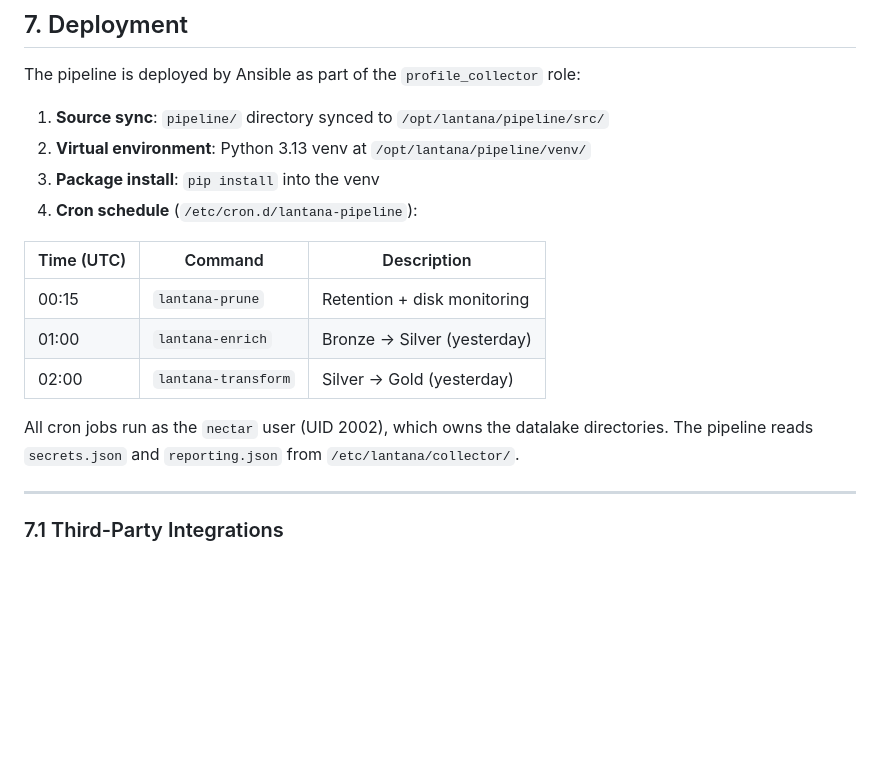
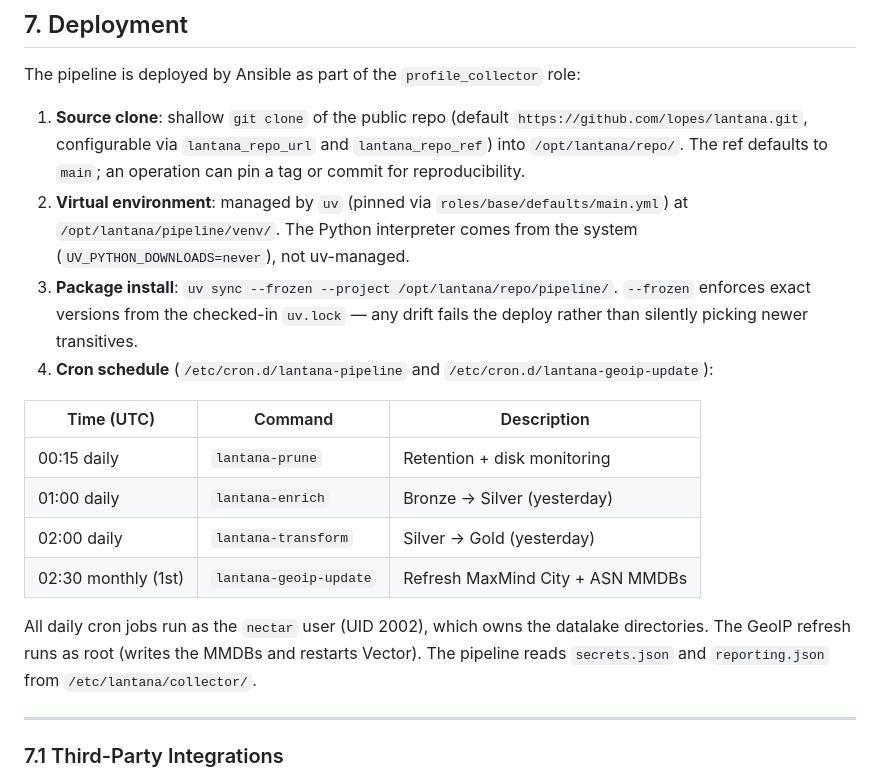
Before and after one commit to lopes/lantana, a Markdown page: docs/pipeline.md, the part around the change. Drawn GitHub-style; blank space fills up the shorter version.

Commit message:
docs(pipeline): align section 7 deployment with git clone + uv flow
Section 7 still described the rsync + pip flow that was replaced during
op_alpha deploy. Updates:

- Source clone: shallow git clone of lopes/lantana with configurable url/ref
- Virtual environment: managed by uv (pinned in base/defaults)
- Package install: uv sync --frozen against committed uv.lock for deploy-time
  reproducibility
- Cron schedule: add lantana-geoip-update (monthly) alongside the daily
  prune/enrich/transform jobs; note that GeoIP cron runs as root (rest run
  as nectar)

Co-Authored-By: Claude Opus 4.7 (1M context) <noreply@anthropic.com>

```diff
--- a/docs/pipeline.md
+++ b/docs/pipeline.md
@@ -225,18 +225,19 @@ Notifications use Discord embeds with color-coded severity (green=info, orange=w
 
 The pipeline is deployed by Ansible as part of the `profile_collector` role:
 
-1. **Source sync**: `pipeline/` directory synced to `/opt/lantana/pipeline/src/`
-2. **Virtual environment**: Python 3.13 venv at `/opt/lantana/pipeline/venv/`
-3. **Package install**: `pip install` into the venv
-4. **Cron schedule** (`/etc/cron.d/lantana-pipeline`):
+1. **Source clone**: shallow `git clone` of the public repo (default `https://github.com/lopes/lantana.git`, configurable via `lantana_repo_url` and `lantana_repo_ref`) into `/opt/lantana/repo/`. The ref defaults to `main`; an operation can pin a tag or commit for reproducibility.
+2. **Virtual environment**: managed by `uv` (pinned via `roles/base/defaults/main.yml`) at `/opt/lantana/pipeline/venv/`. The Python interpreter comes from the system (`UV_PYTHON_DOWNLOADS=never`), not uv-managed.
+3. **Package install**: `uv sync --frozen --project /opt/lantana/repo/pipeline/`. `--frozen` enforces exact versions from the checked-in `uv.lock` — any drift fails the deploy rather than silently picking newer transitives.
+4. **Cron schedule** (`/etc/cron.d/lantana-pipeline` and `/etc/cron.d/lantana-geoip-update`):
 
 | Time (UTC) | Command | Description |
 | --- | --- | --- |
-| 00:15 | `lantana-prune` | Retention + disk monitoring |
-| 01:00 | `lantana-enrich` | Bronze -> Silver (yesterday) |
-| 02:00 | `lantana-transform` | Silver -> Gold (yesterday) |
+| 00:15 daily | `lantana-prune` | Retention + disk monitoring |
+| 01:00 daily | `lantana-enrich` | Bronze -> Silver (yesterday) |
+| 02:00 daily | `lantana-transform` | Silver -> Gold (yesterday) |
+| 02:30 monthly (1st) | `lantana-geoip-update` | Refresh MaxMind City + ASN MMDBs |
 
-All cron jobs run as the `nectar` user (UID 2002), which owns the datalake directories. The pipeline reads `secrets.json` and `reporting.json` from `/etc/lantana/collector/`.
+All daily cron jobs run as the `nectar` user (UID 2002), which owns the datalake directories. The GeoIP refresh runs as root (writes the MMDBs and restarts Vector). The pipeline reads `secrets.json` and `reporting.json` from `/etc/lantana/collector/`.
 
 ---
 
```
